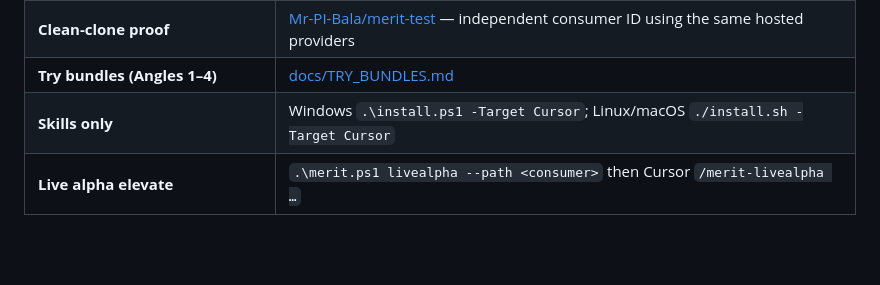
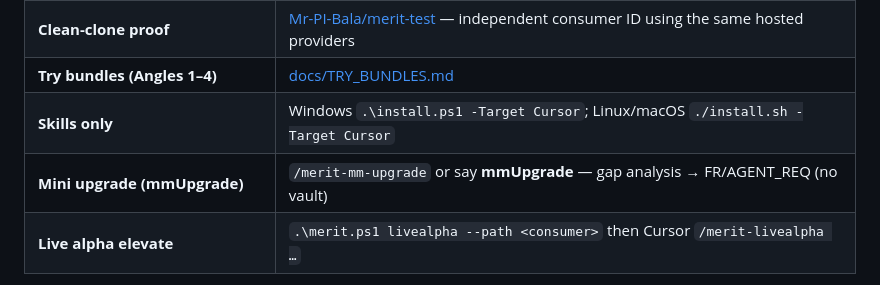
Before and after one commit to AgentDraven/merit-agent-skills, a Markdown page: README.md, the part around the change. GitHub-like rendering; blank space fills up the shorter version.

Commit message:
feat: merit-mm-upgrade skill + docs refresh

```diff
--- a/README.md
+++ b/README.md
@@ -14,6 +14,7 @@ Free **Cursor Agent Skills** and **`merit`** CLI for MERIT-shaped product repos.
 | **Clean-clone proof** | [Mr-PI-Bala/merit-test](https://github.com/Mr-PI-Bala/merit-test) — independent consumer ID using the same hosted providers |
 | **Try bundles (Angles 1–4)** | [docs/TRY_BUNDLES.md](docs/TRY_BUNDLES.md) |
 | **Skills only** | Windows `.\install.ps1 -Target Cursor`; Linux/macOS `./install.sh -Target Cursor` |
+| **Mini upgrade (mmUpgrade)** | `/merit-mm-upgrade` or say **mmUpgrade** — gap analysis → FR/AGENT_REQ (no vault) |
 | **Live alpha elevate** | `.\merit.ps1 livealpha --path <consumer>` then Cursor `/merit-livealpha …` |
 
 **Production MERIT base:** `https://merit-prod.vercel.app` for metered APIs, packages, and register paths. Portfolio consumers such as SoulOS, SomaTune, DIRT, M4FI, and AURAVYBE stay separate.
```
Also changed, not shown: skills/merit-mm-upgrade/SKILL.md (added, +124 -0 lines), docs/usage.md (line endings or trailing spaces).
